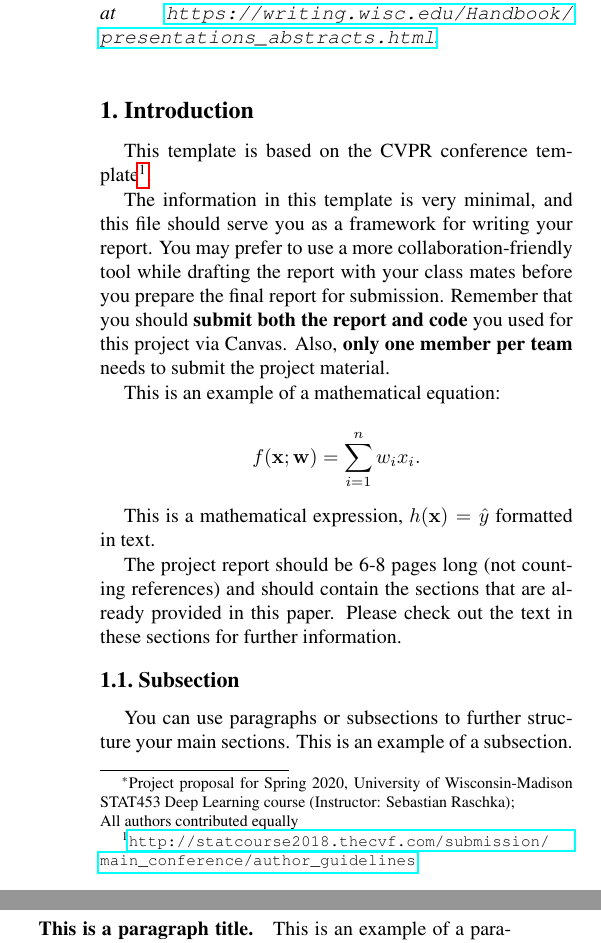
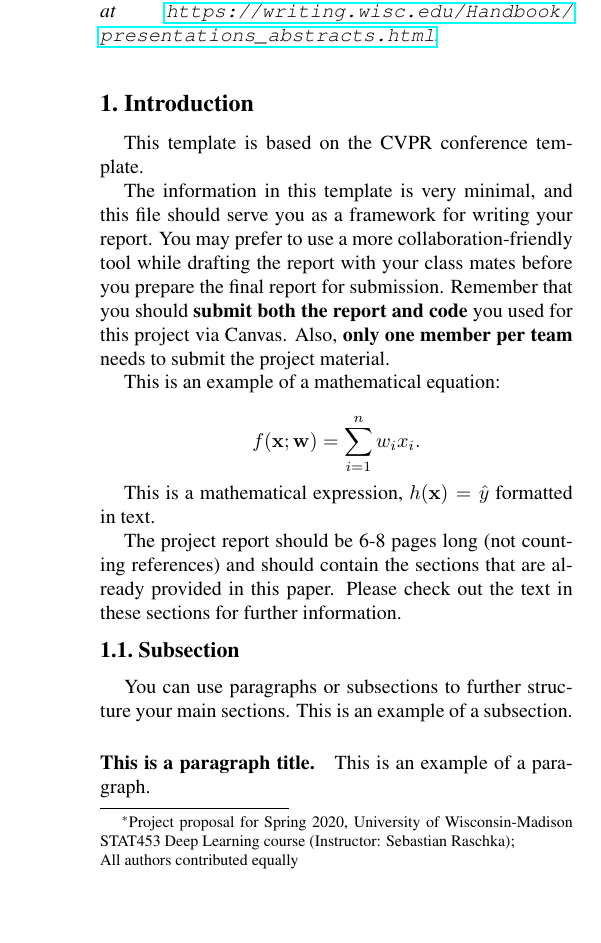
Before and after one commit to hyecheol123/Arranging_an_Audio_Track_to_other_Genres_by_using_CycleGAN-based_Deep_Learning_Model_Report, a LaTeX paper (report.tex): two parts of the columns of page 1 of 2 before the commit and part of one column of page 1 of 2 after it, the two joined at a grey line, cut so that both start at the same text, the shorter picture padded with empty space. Compiled offline with pdfLaTeX.

Commit message:
Remove unusing footnote

```diff
--- a/report.tex
+++ b/report.tex
@@ -66,7 +66,7 @@ Stella Kim\\
 %%%%%%%%% BODY TEXT
 \section{Introduction}
 
-This template is based on the CVPR conference template\footnote{\url{http://statcourse2018.thecvf.com/submission/main_conference/author_guidelines}}.
+This template is based on the CVPR conference template.
 
 The information in this template is very minimal, and this file should serve you as a framework for writing your report. You may prefer to use a more collaboration-friendly tool while drafting the report with your class mates before you prepare the final report for submission. Remember that you should \textbf{submit both the report and code} you used for this project via Canvas. Also, \textbf{only one member per team} needs to submit the project material.
 
```
Also changed, not shown: report.pdf.
